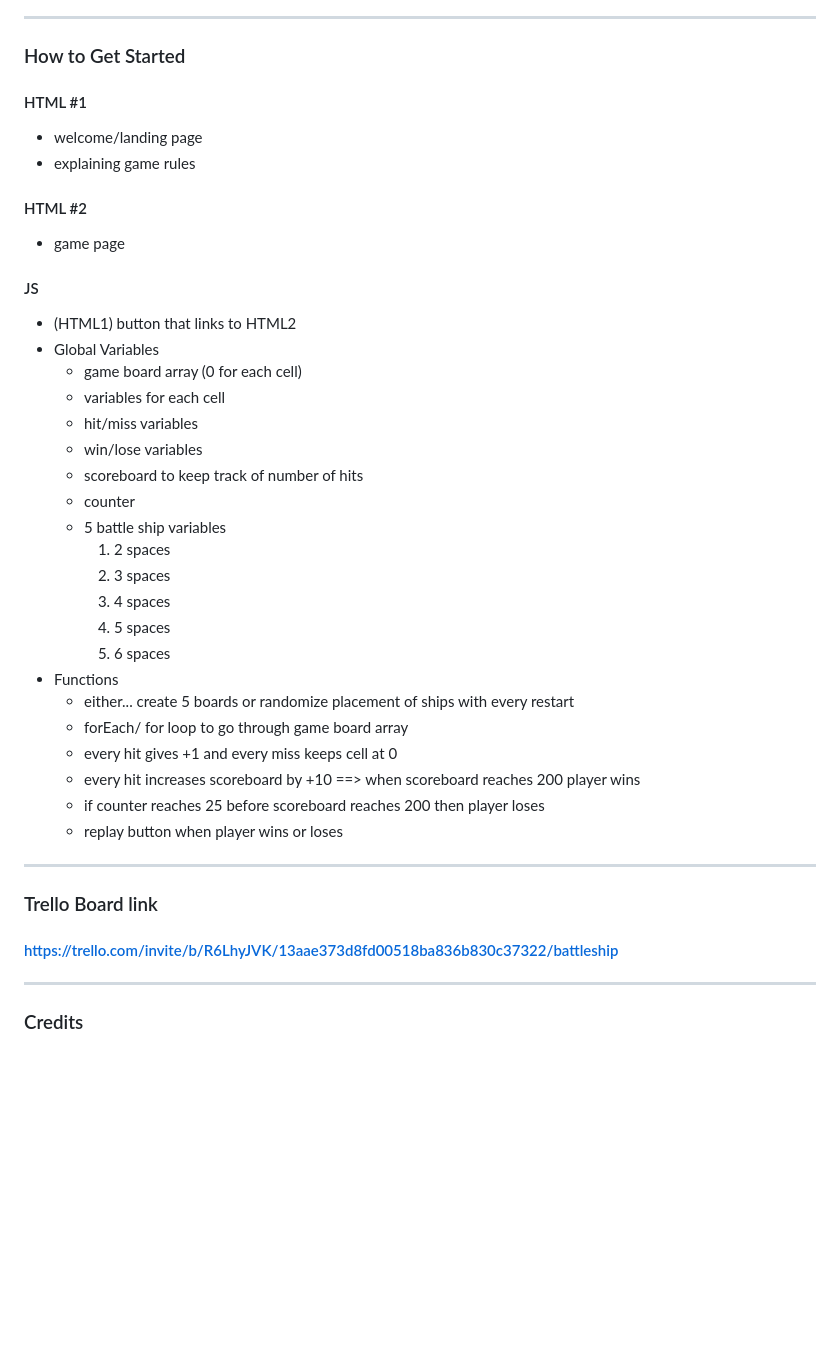
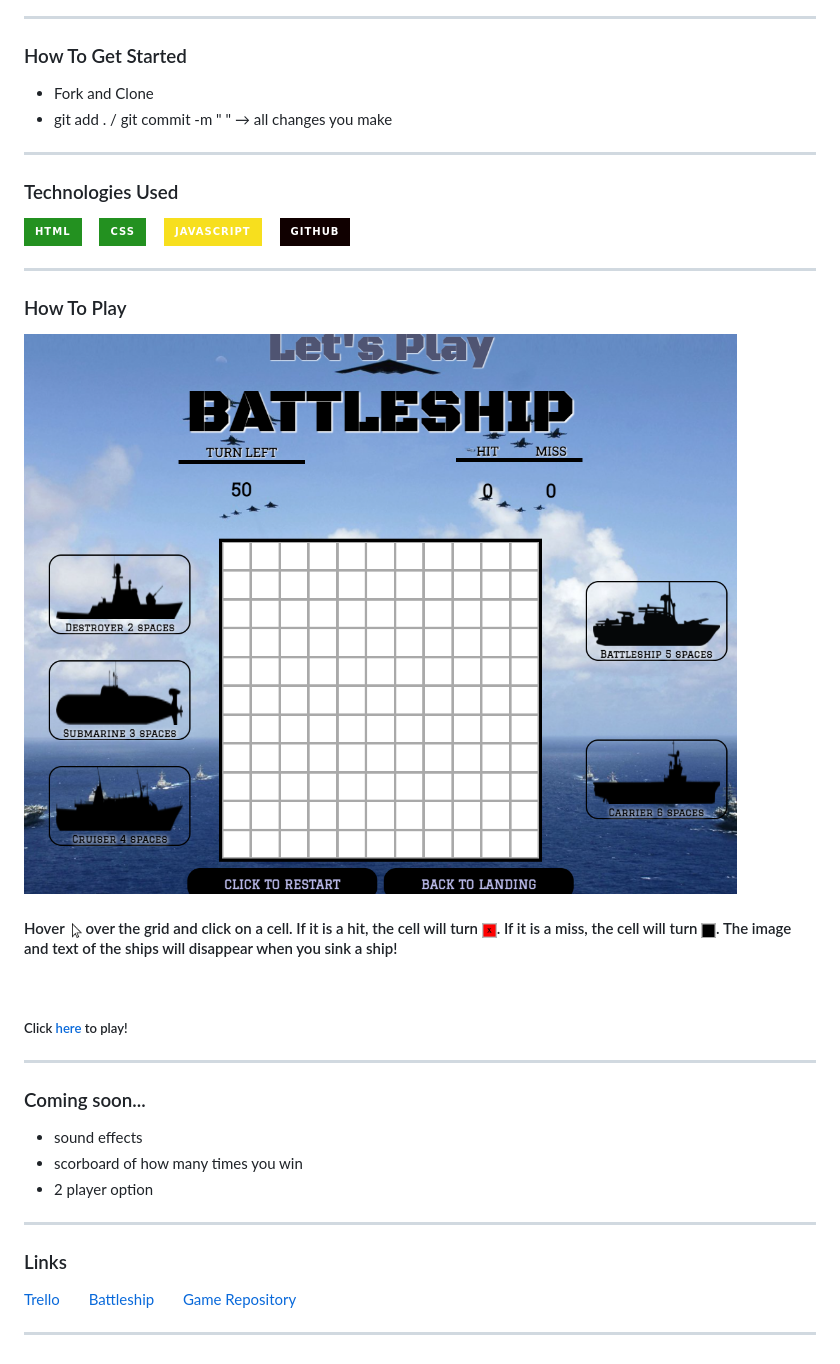
Before and after one commit to rannkimm/BattleShip-Game, a Markdown page: README.md, the part around the change printed below. Drawn GitHub-style; pictures changed too: battleshipgame.png (added), cursor.png (added), hitimage.png (added); badges without logos; blank space fills up the shorter version.

```diff
--- a/README.md
+++ b/README.md
@@ -8,34 +8,27 @@
 ****
-### How to Get Started
-#### HTML #1
-- welcome/landing page
-- explaining game rules
-#### HTML #2
-- game page
-#### JS
-- (HTML1) button that links to HTML2
-- Global Variables
-    - game board array (0 for each cell)
-    - variables for each cell
-    - hit/miss variables
-    - win/lose variables
-    - scoreboard to keep track of number of hits
-    - counter
-    - 5 battle ship variables
-        1. 2 spaces
-        2. 3 spaces
-        3. 4 spaces
-        4. 5 spaces
-        5. 6 spaces
-- Functions
-    - either... create 5 boards or randomize placement of ships with every restart
-    - forEach/ for loop to go through game board array
-    - every hit gives +1 and every miss keeps cell at 0
-    - every hit increases scoreboard by +10 ==> when scoreboard reaches 200 player wins
-    - if counter reaches 25 before scoreboard reaches 200 then player loses
-    - replay button when player wins or loses
+### How To Get Started
+- Fork and Clone
+- git add . / git commit -m " " &rarr; all changes you make
 ****
-### Trello Board link
-#### https://trello.com/invite/b/R6LhyJVK/13aae373d8fd00518ba836b830c37322/battleship
+### Technologies Used
+![HTML](https://img.shields.io/badge/HTML-239120?style=for-the-badge&logo=html5&logoColor=white)$~~~~~$![CSS](https://img.shields.io/badge/CSS-239120?&style=for-the-badge&logo=css3&logoColor=white)$~~~~~$![JS](https://img.shields.io/badge/JavaScript-F7DF1E?style=for-the-badge&logo=javascript&logoColor=black)$~~~~~$![GITHUB](https://img.shields.io/badge/GitHub-100000?style=for-the-badge&logo=github&logoColor=white)
+
 ****
-### Credits
+### How To Play
+![Game Image](battleshipgame.png)
+#### Hover $~$<img src='cursor.png' width='10' height='15'> over the grid and click on a cell. If it is a hit, the cell will turn <img src='hitimage.png' width='15' height='15'>. If it is a miss, the cell will turn <img src='missimage.png' width='15' height='15'>. The image and text of the ships will disappear when you sink a ship!
+<br />
+
+##### Click [here](rans-battleship.surge.sh) to play!
+
+****
+### Coming soon...
+
+- sound effects
+- scorboard of how many times you win
+- 2 player option
+****
+
+### Links
+[Trello](https://trello.com/invite/b/R6LhyJVK/13aae373d8fd00518ba836b830c37322/battleship)$~~~~~~~~$[Battleship](rans-battleship.surge.sh)$~~~~~~~~$[Game Repository](https://github.com/rannkimm/BattleShip-Game)
+****
```
Also changed, not shown: other parts of README.md (+3 -3 lines), 1 other file.
